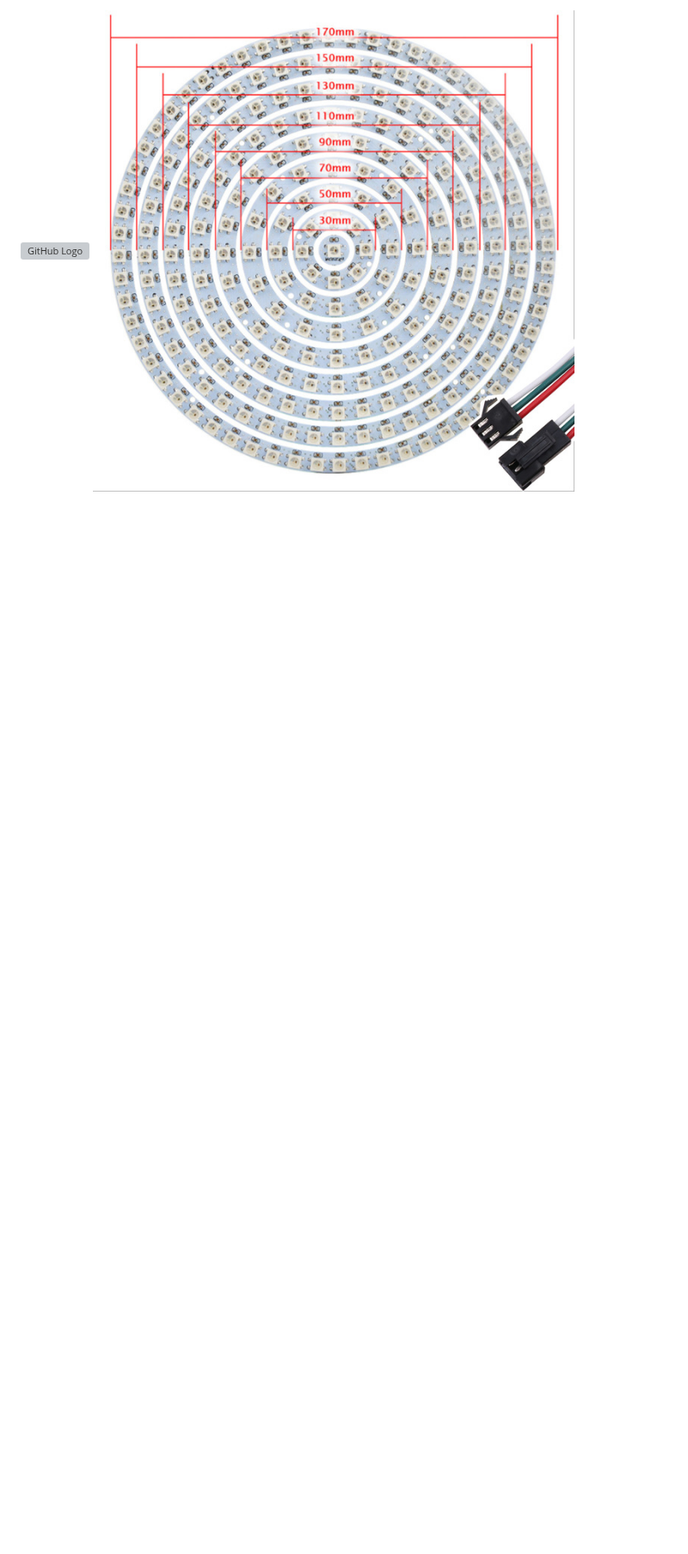
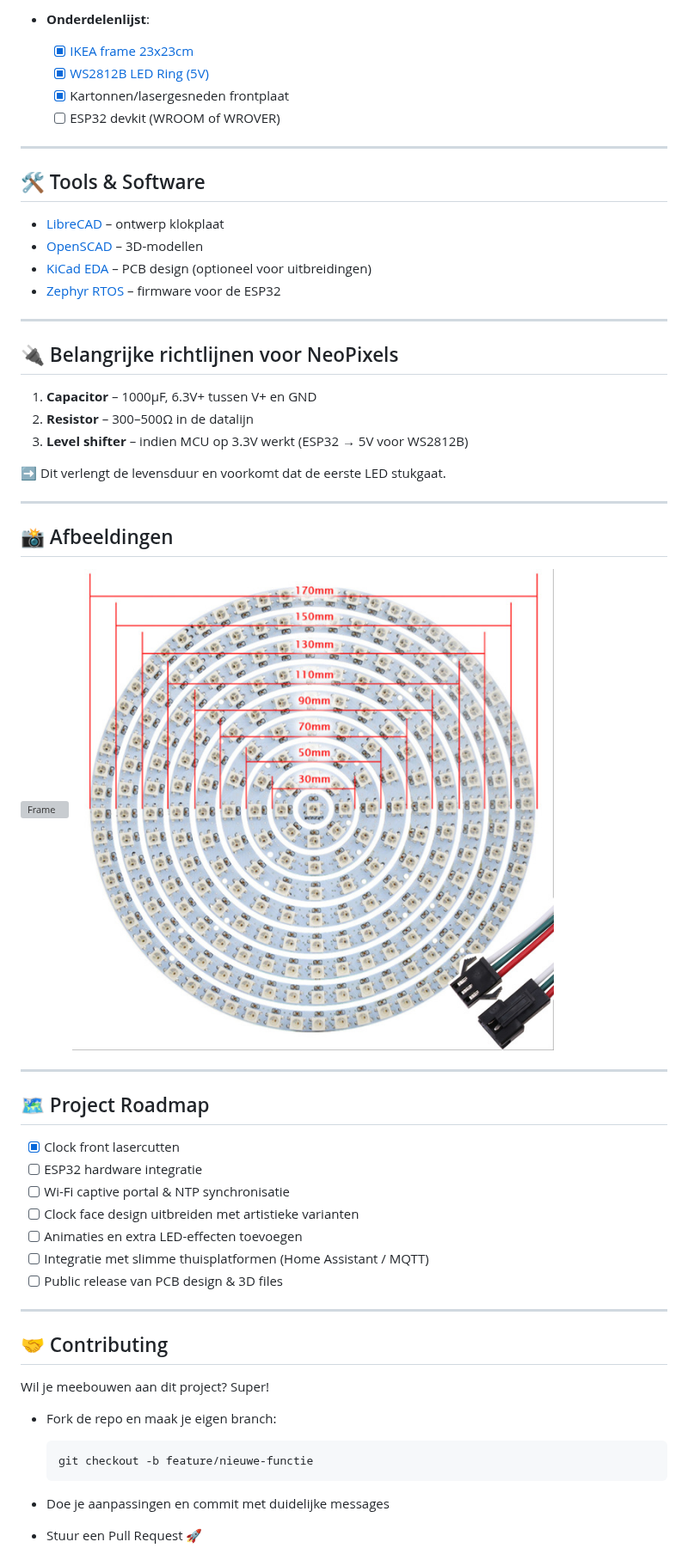
Before and after one commit to perry-amsterdam/led-clock, a Markdown page: README.md, the part around one of its changes. Shown at 86% size. GitHub-like rendering; blank space fills up the shorter version; grey boxes are pictures that could not be loaded.

````diff
--- a/README.md
+++ b/README.md
@@ -67,3 +62,60 @@ By following these guidelines, you can protect your NeoPixel strip and improve i
 
-![GitHub Logo](https://www.ikea.com/nl/nl/images/products/ribba-fotolijst-wit__0638327_PE698851_S4.JPG)
-![GitHub Logo](images/ws2812b-leds.jpeg)
+* **Onderdelenlijst**:
+
+  * [x] [IKEA frame 23x23cm](https://www.ikea.com/nl/nl/p/sannahed-fotolijst-wit-00459116/)
+  * [x] [WS2812B LED Ring (5V)](https://nl.aliexpress.com/item/32808302785.html)
+  * [x] Kartonnen/lasergesneden frontplaat
+  * [ ] ESP32 devkit (WROOM of WROVER)
+
+---
+
+## 🛠️ Tools & Software
+
+* [LibreCAD](https://librecad.org/) – ontwerp klokplaat
+* [OpenSCAD](https://www.openscad.org/) – 3D-modellen
+* [KiCad EDA](https://www.kicad.org/) – PCB design (optioneel voor uitbreidingen)
+* [Zephyr RTOS](https://zephyrproject.org/) – firmware voor de ESP32
+
+---
+
+## 🔌 Belangrijke richtlijnen voor NeoPixels
+
+1. **Capacitor** – 1000µF, 6.3V+ tussen V+ en GND
+2. **Resistor** – 300–500Ω in de datalijn
+3. **Level shifter** – indien MCU op 3.3V werkt (ESP32 → 5V voor WS2812B)
+
+➡️ Dit verlengt de levensduur en voorkomt dat de eerste LED stukgaat.
+
+---
+
+## 📸 Afbeeldingen
+
+![Frame](https://www.ikea.com/nl/nl/images/products/ribba-fotolijst-wit__0638327_PE698851_S4.JPG)
+![WS2812B LEDs](images/ws2812b-leds.jpeg)
+
+---
+
+## 🗺️ Project Roadmap
+
+* [x] Clock front lasercutten
+* [ ] ESP32 hardware integratie
+* [ ] Wi-Fi captive portal & NTP synchronisatie
+* [ ] Clock face design uitbreiden met artistieke varianten
+* [ ] Animaties en extra LED-effecten toevoegen
+* [ ] Integratie met slimme thuisplatformen (Home Assistant / MQTT)
+* [ ] Public release van PCB design & 3D files
+
+---
+
+## 🤝 Contributing
+
+Wil je meebouwen aan dit project? Super!
+
+* Fork de repo en maak je eigen branch:
+
+  ```bash
+  git checkout -b feature/nieuwe-functie
+  ```
+* Doe je aanpassingen en commit met duidelijke messages
+* Stuur een Pull Request 🚀
+
````
Also changed, not shown: other parts of README.md (+54 -46 lines).
